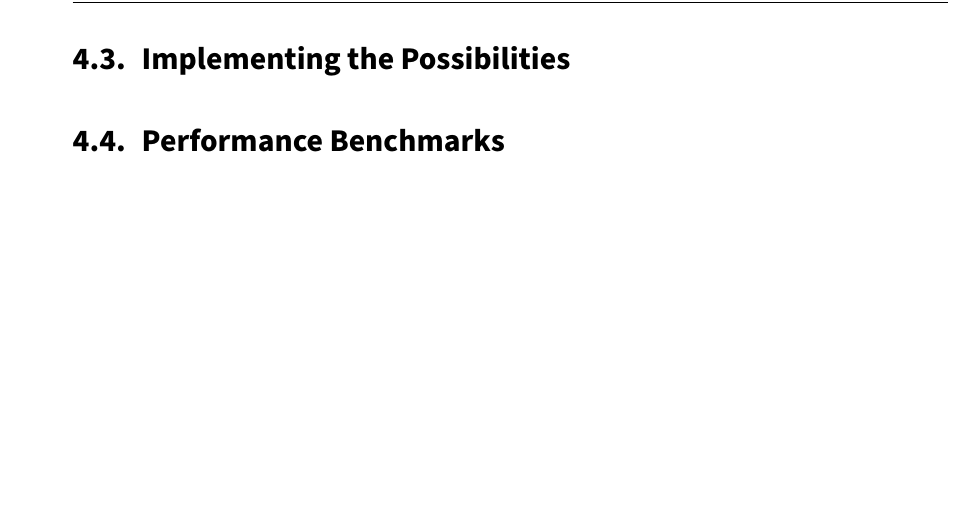
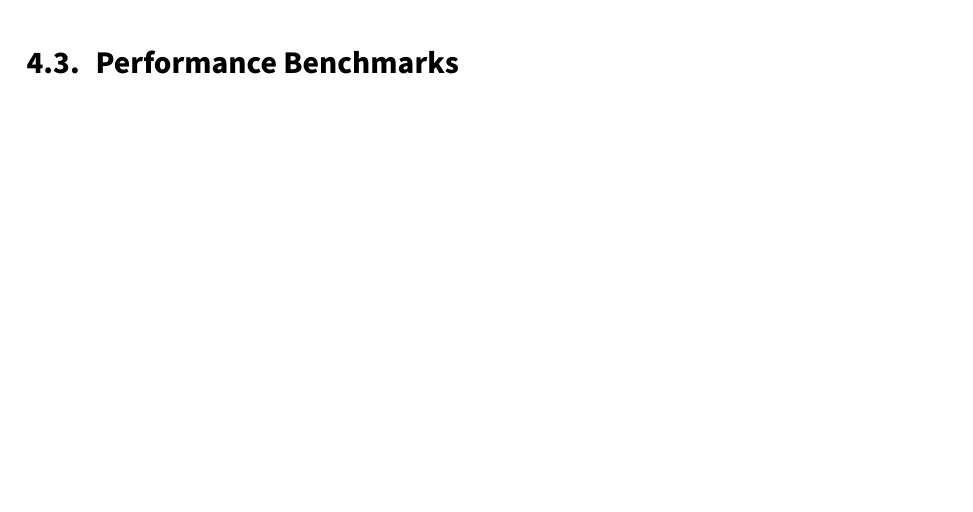
Before and after one commit to FelixWeik/BachlorsThesisORAM, a LaTeX thesis (thesis.tex, which reads sections/implementation.tex): part of page 33 of 41 before the commit and part of page 32 of 39 after it, cut at the place of the change, the shorter picture padded with empty space. Compiled offline with pdfLaTeX; a LaTeX package or settings file that is missing is left out.

Commit message:
absatz zu approach implementierung gelöscht Wird direkt bei Vorstellung des Approaches behandelt

```diff
--- a/sections/implementation.tex
+++ b/sections/implementation.tex
@@ -23,9 +23,5 @@ This chapter explains the existing code and highlights, and discusses the most p
 \subsection{DCF Intervals}
 \input{sections/implementation/CDPFIntervals.tex}
 
-
-\section{Implementing the Possibilities}
-\input{sections/implementation/ImplementingPossibilities}
-
 \section{Performance Benchmarks}
 \input{sections/implementation/PerformanceBenchmarks}
```
Also changed, not shown: sections/implementation/ImplementingPossibilities.tex (deleted).
